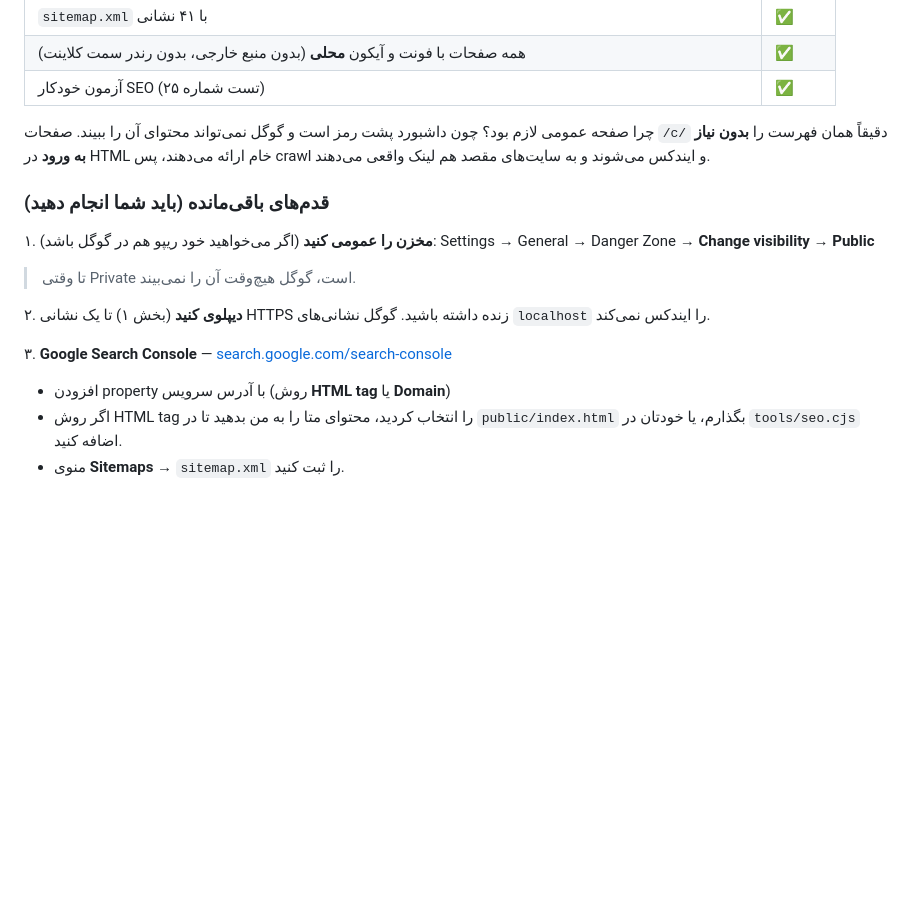
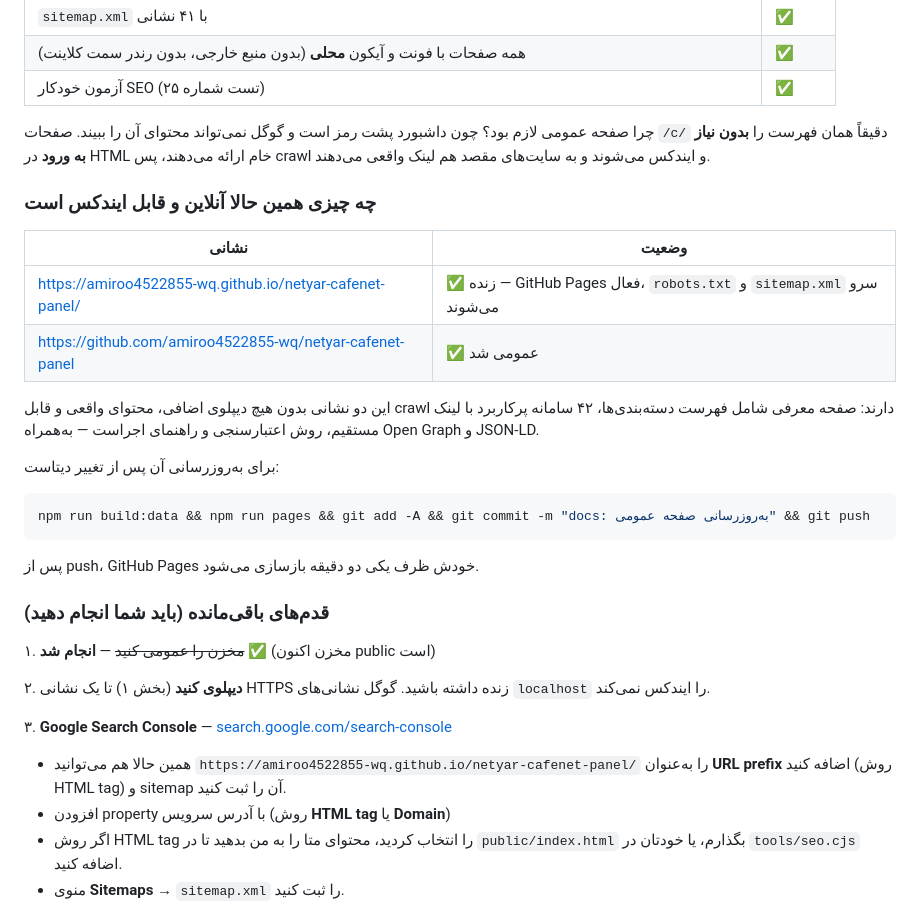
Before and after one commit to amiroo4522855-wq/netyar-cafenet-panel, a Markdown page: docs/deploy.md, the part around the change. Rendered like a GitHub page; blank space fills up the shorter version.

````diff
--- a/docs/deploy.md
+++ b/docs/deploy.md
@@ -85,16 +85,35 @@ PORT=3000 HOST=0.0.0.0 node server/index.js
 ببیند. صفحات `/c/` دقیقاً همان فهرست را **بدون نیاز به ورود** در HTML خام ارائه
 می‌دهند، پس crawl و ایندکس می‌شوند و به سایت‌های مقصد هم لینک واقعی می‌دهند.
 
+### چه چیزی همین حالا آنلاین و قابل ایندکس است
+
+| نشانی | وضعیت |
+|---|---|
+| <https://amiroo4522855-wq.github.io/netyar-cafenet-panel/> | ✅ زنده — GitHub Pages فعال، `robots.txt` و `sitemap.xml` سرو می‌شوند |
+| <https://github.com/amiroo4522855-wq/netyar-cafenet-panel> | ✅ عمومی شد |
+
+این دو نشانی بدون هیچ دیپلوی اضافی، محتوای واقعی و قابل crawl دارند:
+صفحه معرفی شامل فهرست دسته‌بندی‌ها، ۴۲ سامانه پرکاربرد با لینک مستقیم،
+روش اعتبارسنجی و راهنمای اجراست — به‌همراه Open Graph و JSON-LD.
+
+برای به‌روزرسانی آن پس از تغییر دیتاست:
+
+```bash
+npm run build:data && npm run pages && git add -A && git commit -m "docs: به‌روزرسانی صفحه عمومی" && git push
+```
+
+پس از push، GitHub Pages خودش ظرف یکی دو دقیقه بازسازی می‌شود.
+
 ### قدم‌های باقی‌مانده (باید شما انجام دهید)
 
-۱. **مخزن را عمومی کنید** (اگر می‌خواهید خود ریپو هم در گوگل باشد):
-   Settings → General → Danger Zone → **Change visibility → Public**
-   > تا وقتی Private است، گوگل هیچ‌وقت آن را نمی‌بیند.
+۱. ~~مخزن را عمومی کنید~~ — **انجام شد** ✅ (مخزن اکنون public است)
 
 ۲. **دیپلوی کنید** (بخش ۱) تا یک نشانی HTTPS زنده داشته باشید.
    گوگل نشانی‌های `localhost` را ایندکس نمی‌کند.
 
 ۳. **Google Search Console** — [search.google.com/search-console](https://search.google.com/search-console)
+   * همین حالا هم می‌توانید `https://amiroo4522855-wq.github.io/netyar-cafenet-panel/`
+     را به‌عنوان **URL prefix** اضافه کنید (روش HTML tag) و sitemap آن را ثبت کنید.
    * افزودن property با آدرس سرویس (روش **HTML tag** یا **Domain**)
    * اگر روش HTML tag را انتخاب کردید، محتوای متا را به من بدهید تا در
      `public/index.html` بگذارم، یا خودتان در `tools/seo.cjs` اضافه کنید.
````
Also changed, not shown: README.md (+12 -0 lines).
